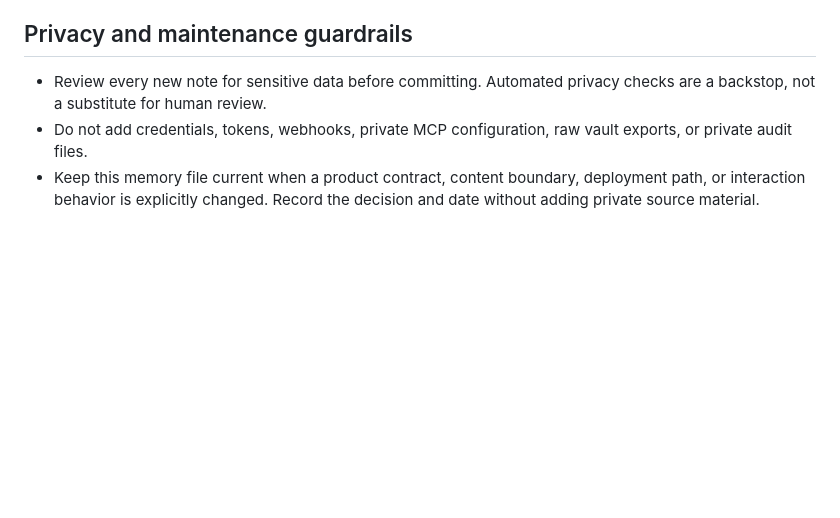
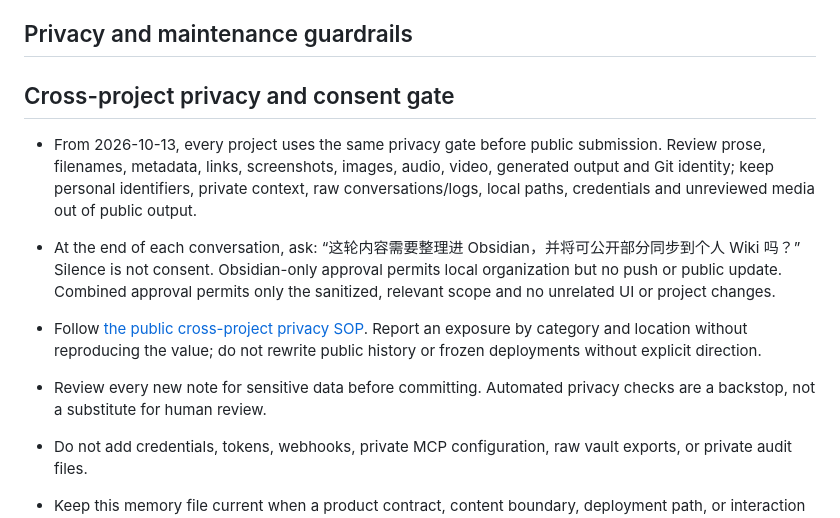
Before and after one commit to Tooonnnnyyy/knowledge-base, a Markdown page: MEMORY.md, the part around the change. GitHub-like rendering; blank space fills up the shorter version.

Commit message:
docs: record cross-project privacy rules

```diff
--- a/MEMORY.md
+++ b/MEMORY.md
@@ -51,6 +51,12 @@ The owner-facing bilingual quick entry is [docs/MAINTENANCE_GUIDE.md](docs/MAINT
 
 ## Privacy and maintenance guardrails
 
+## Cross-project privacy and consent gate
+
+- From 2026-10-13, every project uses the same privacy gate before public submission. Review prose, filenames, metadata, links, screenshots, images, audio, video, generated output and Git identity; keep personal identifiers, private context, raw conversations/logs, local paths, credentials and unreviewed media out of public output.
+- At the end of each conversation, ask: “这轮内容需要整理进 Obsidian，并将可公开部分同步到个人 Wiki 吗？” Silence is not consent. Obsidian-only approval permits local organization but no push or public update. Combined approval permits only the sanitized, relevant scope and no unrelated UI or project changes.
+- Follow [the public cross-project privacy SOP](docs/CROSS_PROJECT_PRIVACY_SOP.md). Report an exposure by category and location without reproducing the value; do not rewrite public history or frozen deployments without explicit direction.
+
 - Review every new note for sensitive data before committing. Automated privacy checks are a backstop, not a substitute for human review.
 - Do not add credentials, tokens, webhooks, private MCP configuration, raw vault exports, or private audit files.
 - Keep this memory file current when a product contract, content boundary, deployment path, or interaction behavior is explicitly changed. Record the decision and date without adding private source material.
```
